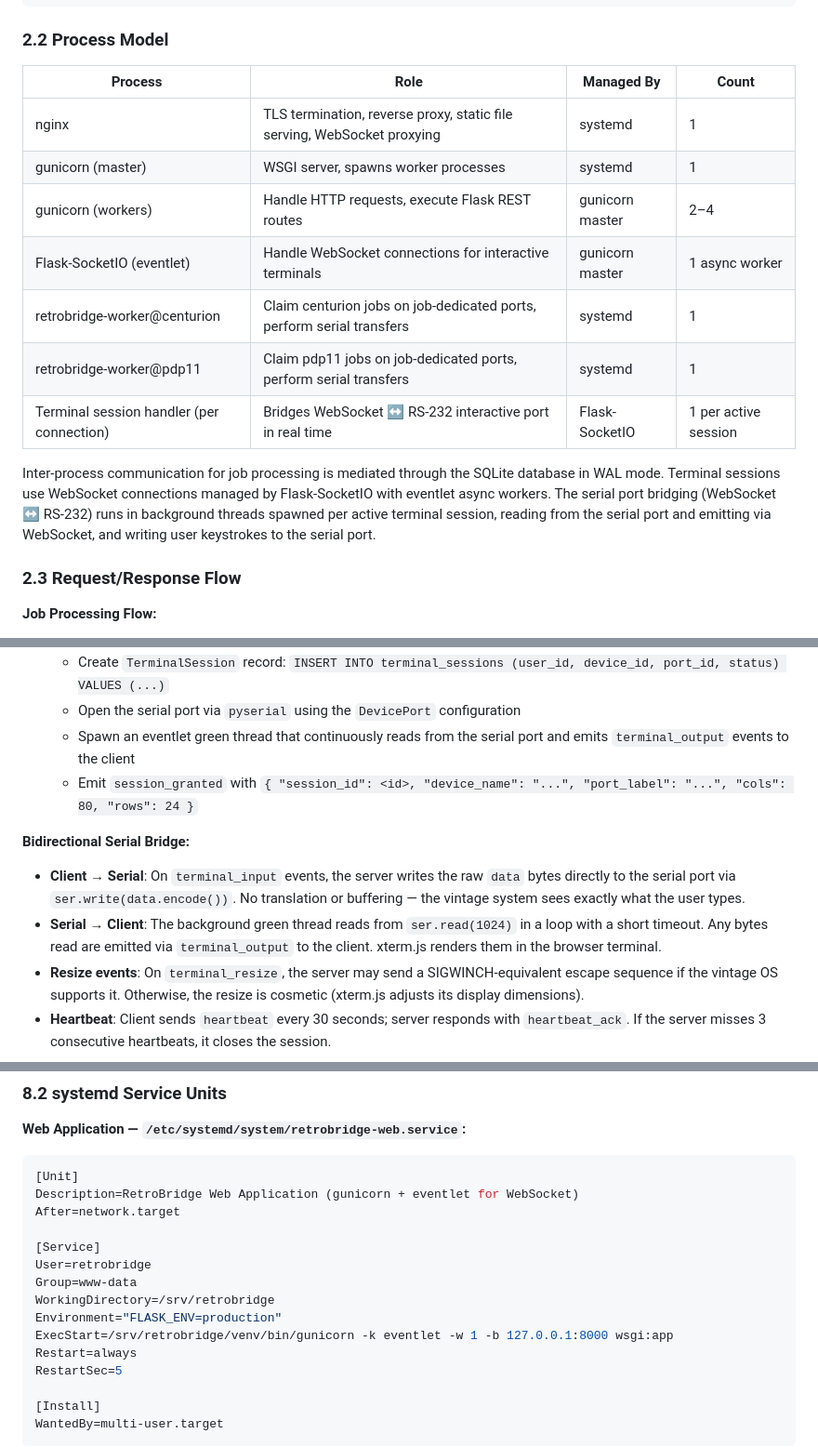
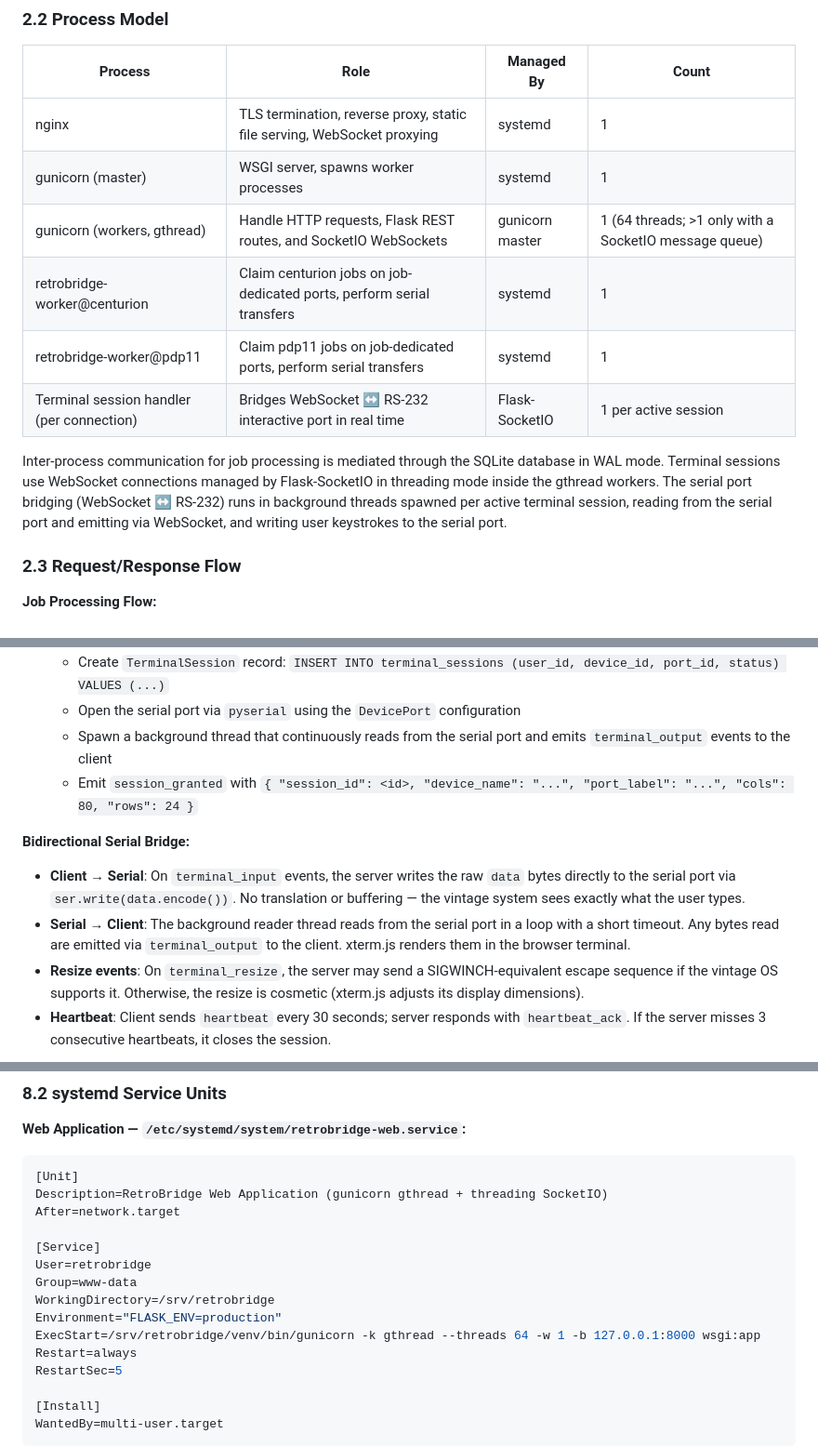
Before and after one commit to RedneckTech/RetroBridge, a Markdown page: SDD.md, 3 parts joined by grey strips. Shown at 93% size. Rendered like a GitHub page.

Commit message:
Update SDD.md: replace eventlet stack with gthread/threading

````diff
--- a/SDD.md
+++ b/SDD.md
@@ -203,13 +203,12 @@ Section 10 defines the testing strategy at unit, integration, and end-to-end lev
 | ----------------------------------------- | ----------------------------------------------------------------------- | --------------- | -------------------- |
 | nginx                                     | TLS termination, reverse proxy, static file serving, WebSocket proxying | systemd         | 1                    |
 | gunicorn (master)                         | WSGI server, spawns worker processes                                    | systemd         | 1                    |
-| gunicorn (workers)                        | Handle HTTP requests, execute Flask REST routes                         | gunicorn master | 2–4                  |
-| Flask-SocketIO (eventlet)                 | Handle WebSocket connections for interactive terminals                  | gunicorn master | 1 async worker       |
+| gunicorn (workers, gthread)              | Handle HTTP requests, Flask REST routes, and SocketIO WebSockets        | gunicorn master | 1 (64 threads; >1 only with a SocketIO message queue) |
 | retrobridge-worker@centurion              | Claim centurion jobs on job-dedicated ports, perform serial transfers   | systemd         | 1                    |
 | retrobridge-worker@pdp11                  | Claim pdp11 jobs on job-dedicated ports, perform serial transfers       | systemd         | 1                    |
 | Terminal session handler (per connection) | Bridges WebSocket ↔ RS-232 interactive port in real time                | Flask-SocketIO  | 1 per active session |
 
-Inter-process communication for job processing is mediated through the SQLite database in WAL mode. Terminal sessions use WebSocket connections managed by Flask-SocketIO with eventlet async workers. The serial port bridging (WebSocket ↔ RS-232) runs in background threads spawned per active terminal session, reading from the serial port and emitting via WebSocket, and writing user keystrokes to the serial port.
+Inter-process communication for job processing is mediated through the SQLite database in WAL mode. Terminal sessions use WebSocket connections managed by Flask-SocketIO in threading mode inside the gthread workers. The serial port bridging (WebSocket ↔ RS-232) runs in background threads spawned per active terminal session, reading from the serial port and emitting via WebSocket, and writing user keystrokes to the serial port.
 
 ### 2.3 Request/Response Flow
 
@@ -886,13 +883,13 @@ transport=telnet  dev_path=192.168.1.10:23  newline_mode=crlf
 6. On success:
    - Create `TerminalSession` record: `INSERT INTO terminal_sessions (user_id, device_id, port_id, status) VALUES (...)`
    - Open the serial port via `pyserial` using the `DevicePort` configuration
-   - Spawn an eventlet green thread that continuously reads from the serial port and emits `terminal_output` events to the client
+   - Spawn a background thread that continuously reads from the serial port and emits `terminal_output` events to the client
    - Emit `session_granted` with `{ "session_id": <id>, "device_name": "...", "port_label": "...", "cols": 80, "rows": 24 }`
 
 **Bidirectional Serial Bridge:**
 
 - **Client → Serial**: On `terminal_input` events, the server writes the raw `data` bytes directly to the serial port via `ser.write(data.encode())`. No translation or buffering — the vintage system sees exactly what the user types.
-- **Serial → Client**: The background green thread reads from `ser.read(1024)` in a loop with a short timeout. Any bytes read are emitted via `terminal_output` to the client. xterm.js renders them in the browser terminal.
+- **Serial → Client**: The background reader thread reads from the serial port in a loop with a short timeout. Any bytes read are emitted via `terminal_output` to the client. xterm.js renders them in the browser terminal.
 - **Resize events**: On `terminal_resize`, the server may send a SIGWINCH-equivalent escape sequence if the vintage OS supports it. Otherwise, the resize is cosmetic (xterm.js adjusts its display dimensions).
 - **Heartbeat**: Client sends `heartbeat` every 30 seconds; server responds with `heartbeat_ack`. If the server misses 3 consecutive heartbeats, it closes the session.
 
@@ -1321,7 +1318,7 @@ Controlled by the per-user `email_notify_security` flag (default on). Sent for:
 
 ```ini
 [Unit]
-Description=RetroBridge Web Application (gunicorn + eventlet for WebSocket)
+Description=RetroBridge Web Application (gunicorn gthread + threading SocketIO)
 After=network.target
 
 [Service]
@@ -1329,7 +1326,7 @@ User=retrobridge
 Group=www-data
 WorkingDirectory=/srv/retrobridge
 Environment="FLASK_ENV=production"
-ExecStart=/srv/retrobridge/venv/bin/gunicorn -k eventlet -w 1 -b 127.0.0.1:8000 wsgi:app
+ExecStart=/srv/retrobridge/venv/bin/gunicorn -k gthread --threads 64 -w 1 -b 127.0.0.1:8000 wsgi:app
 Restart=always
 RestartSec=5
 
````
Also changed, not shown: other parts of SDD.md (+5 -7 lines).
